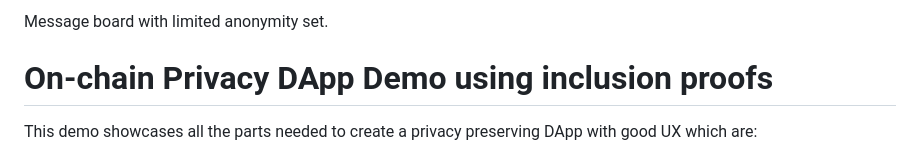
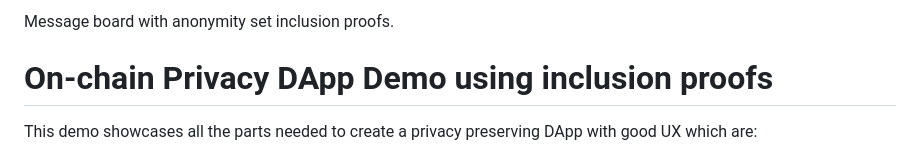
Before and after one commit to Turupawn/EcrecoverInclusionProof, a Markdown page: README.md, the part around the change. Rendered like a GitHub page.

```diff
--- a/README.md
+++ b/README.md
@@ -1,4 +1,4 @@
-Message board with limited anonymity set.
+Message board with anonymity set inclusion proofs.
 
 # On-chain Privacy DApp Demo using inclusion proofs
 
```
